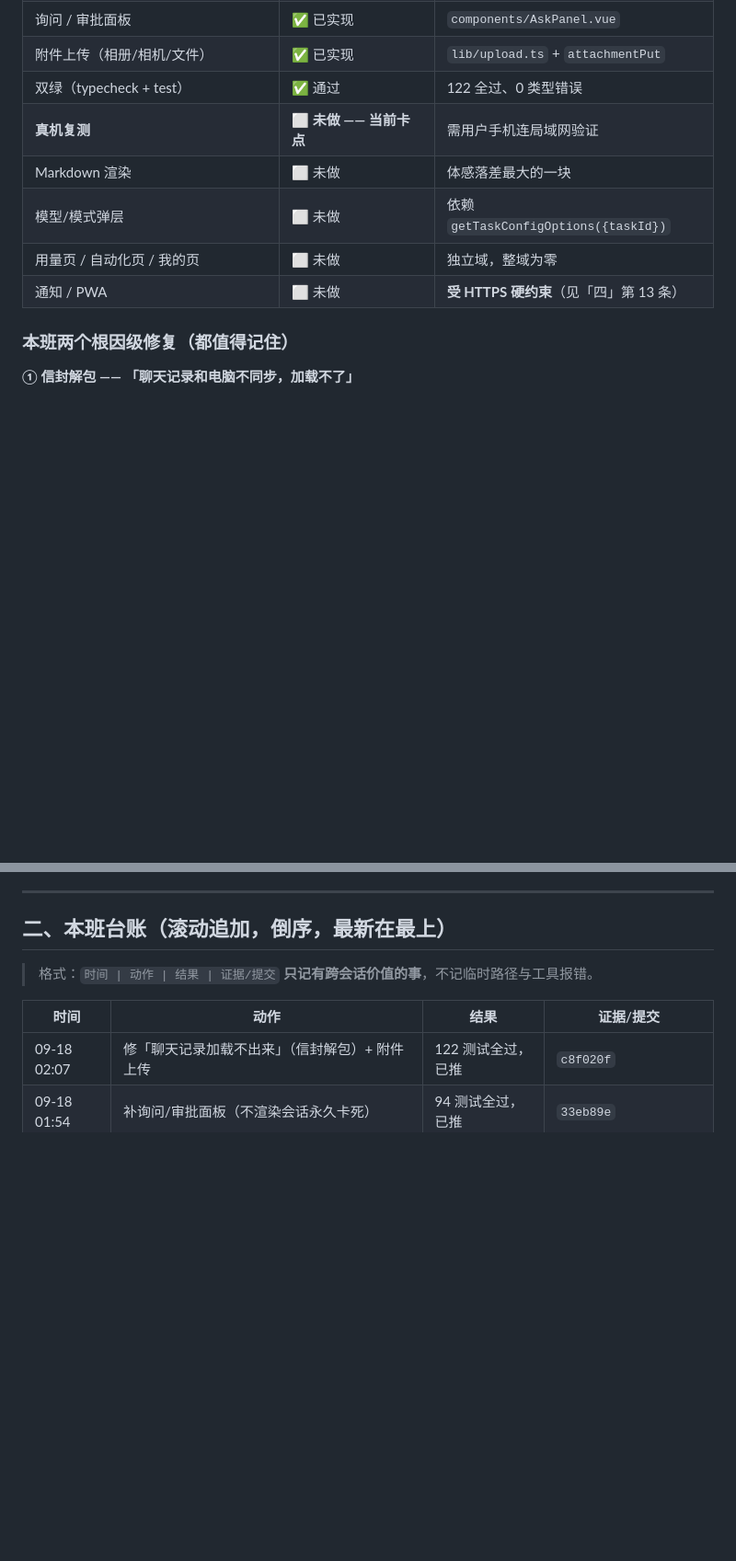
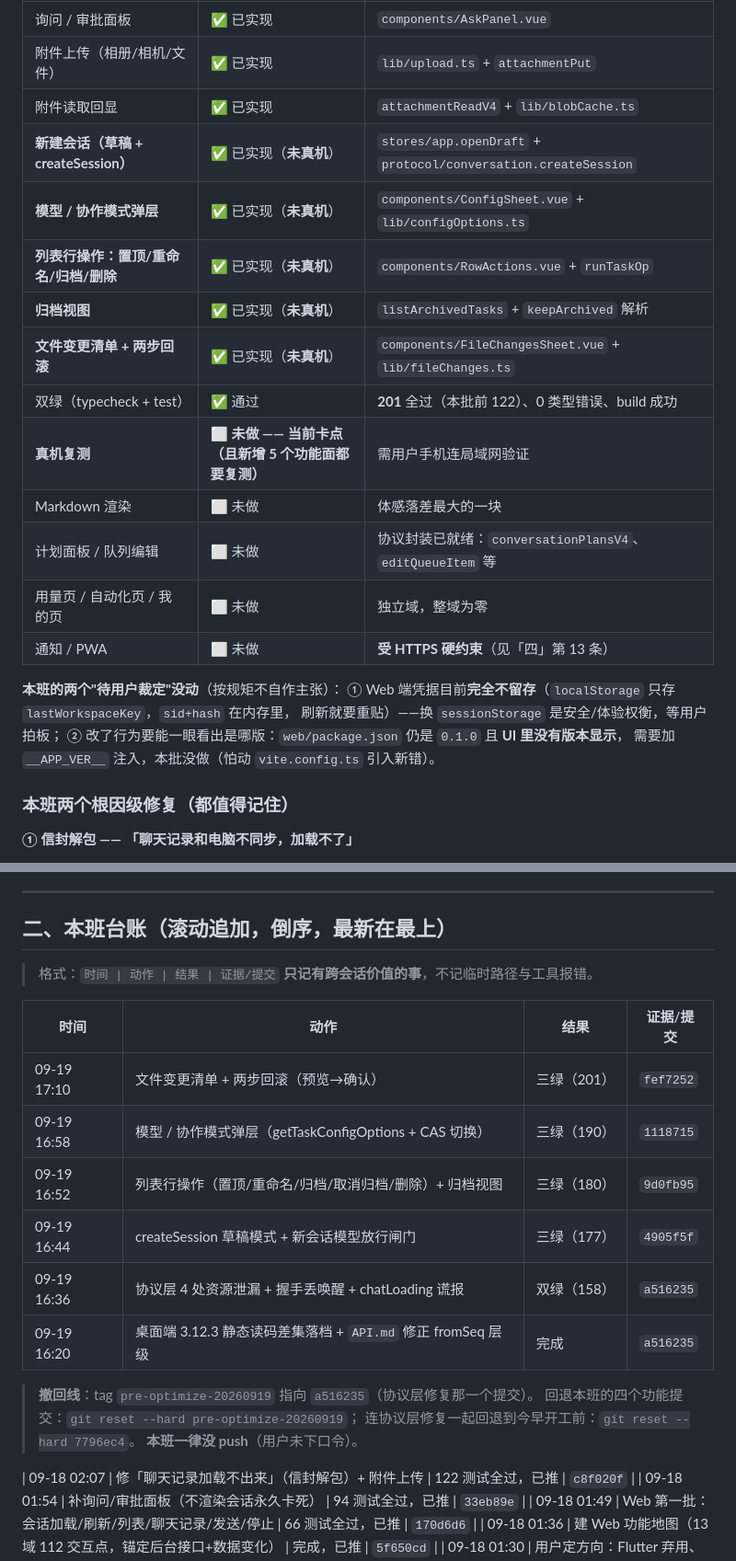
Before and after one commit to cheng1212/zremote, a Markdown page: docs/HANDOVER-Z.md, 2 parts joined by grey strips. Shown at 92% size. GitHub-like rendering; blank space fills up the shorter version.

Commit message:
docs: 交接手册同步本班（5 个提交、三绿 201、撤回线、两个待裁定项与未做项写明）

```diff
--- a/docs/HANDOVER-Z.md
+++ b/docs/HANDOVER-Z.md
@@ -72,12 +79,24 @@ npm test                 # 期望 122 全过（只许增不许减）
 | 发送 / 停止输出 | ✅ 已实现 | 同上 |
 | 询问 / 审批面板 | ✅ 已实现 | `components/AskPanel.vue` |
 | 附件上传（相册/相机/文件） | ✅ 已实现 | `lib/upload.ts` + `attachmentPut` |
-| 双绿（typecheck + test） | ✅ 通过 | 122 全过、0 类型错误 |
-| **真机复测** | ⬜ **未做 —— 当前卡点** | 需用户手机连局域网验证 |
+| 附件读取回显 | ✅ 已实现 | `attachmentReadV4` + `lib/blobCache.ts` |
+| **新建会话（草稿 + createSession）** | ✅ 已实现（**未真机**） | `stores/app.openDraft` + `protocol/conversation.createSession` |
+| **模型 / 协作模式弹层** | ✅ 已实现（**未真机**） | `components/ConfigSheet.vue` + `lib/configOptions.ts` |
+| **列表行操作：置顶/重命名/归档/删除** | ✅ 已实现（**未真机**） | `components/RowActions.vue` + `runTaskOp` |
+| **归档视图** | ✅ 已实现（**未真机**） | `listArchivedTasks` + `keepArchived` 解析 |
+| **文件变更清单 + 两步回滚** | ✅ 已实现（**未真机**） | `components/FileChangesSheet.vue` + `lib/fileChanges.ts` |
+| 双绿（typecheck + test） | ✅ 通过 | **201** 全过（本批前 122）、0 类型错误、build 成功 |
+| **真机复测** | ⬜ **未做 —— 当前卡点（且新增 5 个功能面都要复测）** | 需用户手机连局域网验证 |
 | Markdown 渲染 | ⬜ 未做 | 体感落差最大的一块 |
-| 模型/模式弹层 | ⬜ 未做 | 依赖 `getTaskConfigOptions({taskId})` |
+| 计划面板 / 队列编辑 | ⬜ 未做 | 协议封装已就绪：`conversationPlansV4`、`editQueueItem` 等 |
 | 用量页 / 自动化页 / 我的页 | ⬜ 未做 | 独立域，整域为零 |
 | 通知 / PWA | ⬜ 未做 | **受 HTTPS 硬约束**（见「四」第 13 条） |
+
+**本班的两个"待用户裁定"没动**（按规矩不自作主张）：
+① Web 端凭据目前**完全不留存**（`localStorage` 只存 `lastWorkspaceKey`，`sid+hash` 在内存里，
+刷新就要重贴）——换 `sessionStorage` 是安全/体验权衡，等用户拍板；
+② 改了行为要能一眼看出是哪版：`web/package.json` 仍是 `0.1.0` 且 **UI 里没有版本显示**，
+需要加 `__APP_VER__` 注入，本批没做（怕动 `vite.config.ts` 引入新错）。
 
 ### 本班两个根因级修复（都值得记住）
 
@@ -121,6 +140,18 @@ npm test                 # 期望 122 全过（只许增不许减）
 
 | 时间 | 动作 | 结果 | 证据/提交 |
 |---|---|---|---|
+| 09-19 17:10 | 文件变更清单 + 两步回滚（预览→确认） | 三绿（201） | `fef7252` |
+| 09-19 16:58 | 模型 / 协作模式弹层（getTaskConfigOptions + CAS 切换） | 三绿（190） | `1118715` |
+| 09-19 16:52 | 列表行操作（置顶/重命名/归档/取消归档/删除）+ 归档视图 | 三绿（180） | `9d0fb95` |
+| 09-19 16:44 | createSession 草稿模式 + 新会话模型放行闸门 | 三绿（177） | `4905f5f` |
+| 09-19 16:36 | 协议层 4 处资源泄漏 + 握手丢唤醒 + chatLoading 谎报 | 双绿（158） | `a516235` |
+| 09-19 16:20 | 桌面端 3.12.3 静态读码差集落档 + `API.md` 修正 fromSeq 层级 | 完成 | `a516235` |
+
+> **撤回线**：tag `pre-optimize-20260919` 指向 `a516235`（协议层修复那一个提交）。
+> 回退本班的四个功能提交：`git reset --hard pre-optimize-20260919`；
+> 连协议层修复一起回退到今早开工前：`git reset --hard 7796ec4`。
+> **本班一律没 push**（用户未下口令）。
+
 | 09-18 02:07 | 修「聊天记录加载不出来」（信封解包）+ 附件上传 | 122 测试全过，已推 | `c8f020f` |
 | 09-18 01:54 | 补询问/审批面板（不渲染会话永久卡死） | 94 测试全过，已推 | `33eb89e` |
 | 09-18 01:49 | Web 第一批：会话加载/刷新/列表/聊天记录/发送/停止 | 66 测试全过，已推 | `170d6d6` |
```
Also changed, not shown: other parts of docs/HANDOVER-Z.md (+8 -1 lines).
